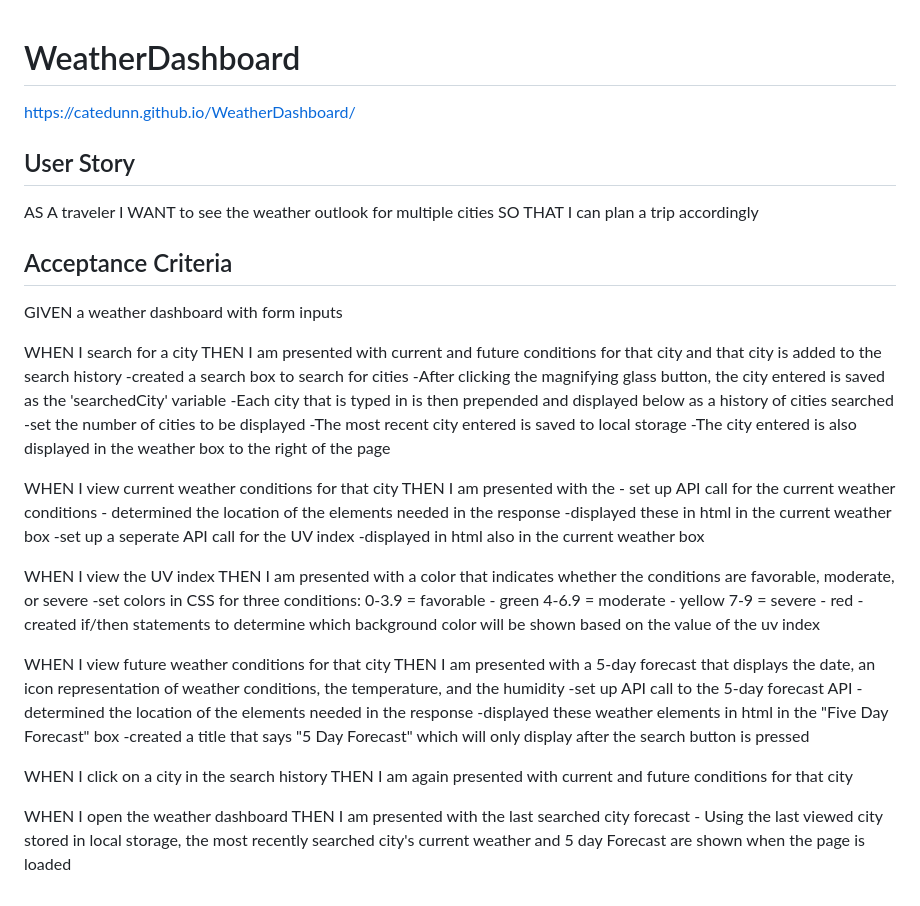
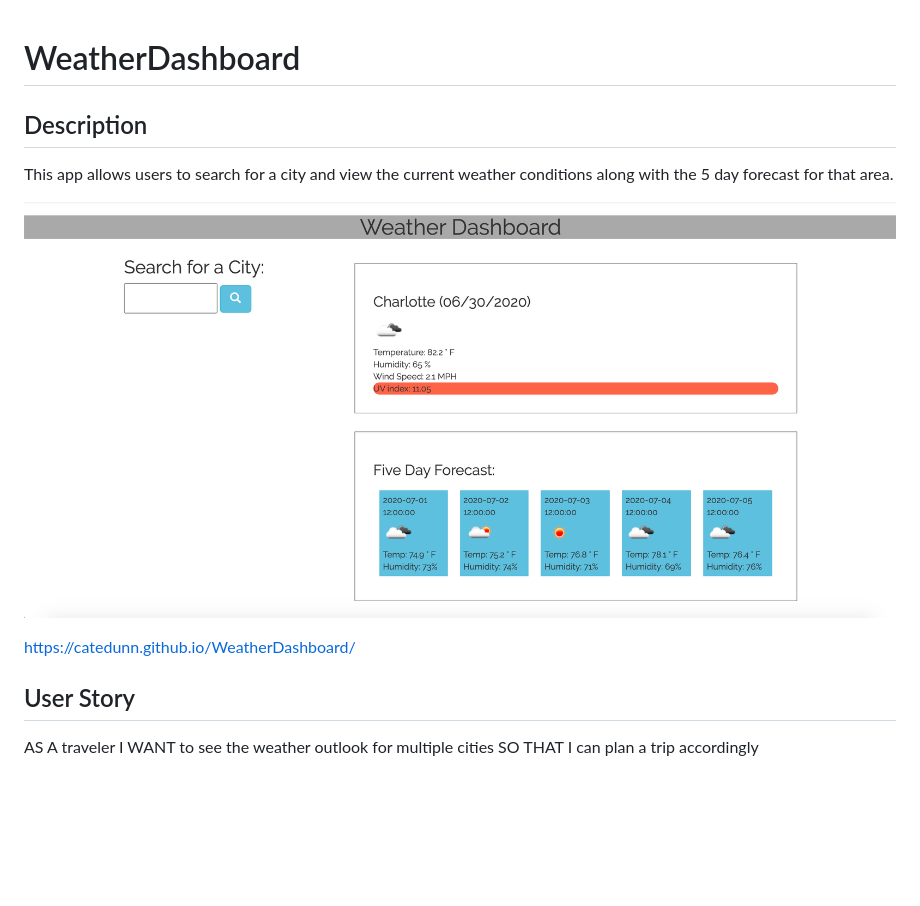
Before and after one commit to CateDunn/WeatherDashboard, a Markdown page: README.md, the part around the change. GitHub-like rendering; pictures changed too: weather.png (added); blank space fills up the shorter version.

```diff
--- a/README.md
+++ b/README.md
@@ -1,4 +1,9 @@
 # WeatherDashboard
+
+## Description
+This app allows users to search for a city and view the current weather conditions along with the 5 day forecast for that area.
+
+![](weather.png)
 
 https://catedunn.github.io/WeatherDashboard/
 
@@ -6,46 +11,3 @@ https://catedunn.github.io/WeatherDashboard/
 AS A traveler
 I WANT to see the weather outlook for multiple cities
 SO THAT I can plan a trip accordingly
-
-## Acceptance Criteria
-
-GIVEN a weather dashboard with form inputs
-
-WHEN I search for a city
-THEN I am presented with current and future conditions for that city and that city is added to the search history
-    -created a search box to search for cities
-    -After clicking the magnifying glass button, the city entered is saved as the 'searchedCity' variable
-    -Each city that is typed in is then prepended and displayed below as a history of cities searched
-        -set the number of cities to be displayed
-    -The most recent city entered is saved to local storage
-    -The city entered is also displayed in the weather box to the right of the page
-
-WHEN I view current weather conditions for that city
-THEN I am presented with the
-    - set up API call for the current weather conditions
-    - determined the location of the elements needed in the response
-    -displayed these in html in the current weather box
-    -set up a seperate API call for the UV index
-    -displayed in html also in the current weather box
-
-WHEN I view the UV index
-THEN I am presented with a color that indicates whether the conditions are favorable, moderate, or severe
-    -set colors in CSS for three conditions:
-        0-3.9 = favorable - green
-        4-6.9 = moderate - yellow
-        7-9 = severe - red
-    -created if/then statements to determine which background color will be shown based on the value of the uv index
-
-WHEN I view future weather conditions for that city
-THEN I am presented with a 5-day forecast that displays the date, an icon representation of weather conditions, the temperature, and the humidity
-    -set up API call to the 5-day forecast API
-    - determined the location of the elements needed in the response
-    -displayed these weather elements in html in the "Five Day Forecast" box
-    -created a title that says "5 Day Forecast" which will only display after the search button is pressed
-
-WHEN I click on a city in the search history
-THEN I am again presented with current and future conditions for that city
-
-WHEN I open the weather dashboard
-THEN I am presented with the last searched city forecast
-    - Using the last viewed city stored in local storage, the most recently searched city's current weather and 5 day Forecast are shown when the page is loaded
```
Also changed, not shown: 2 other files.
